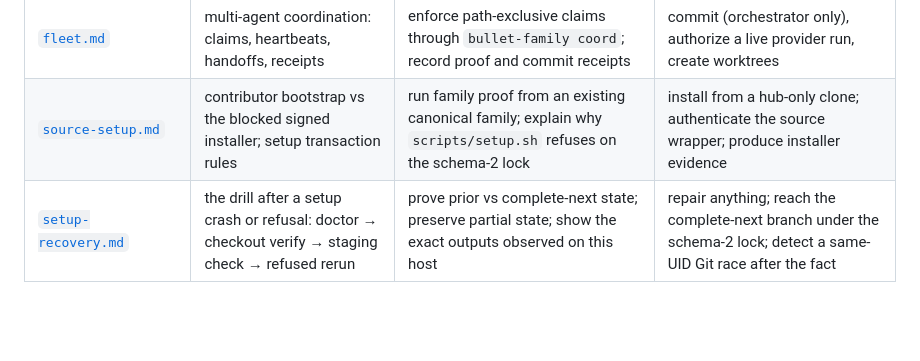
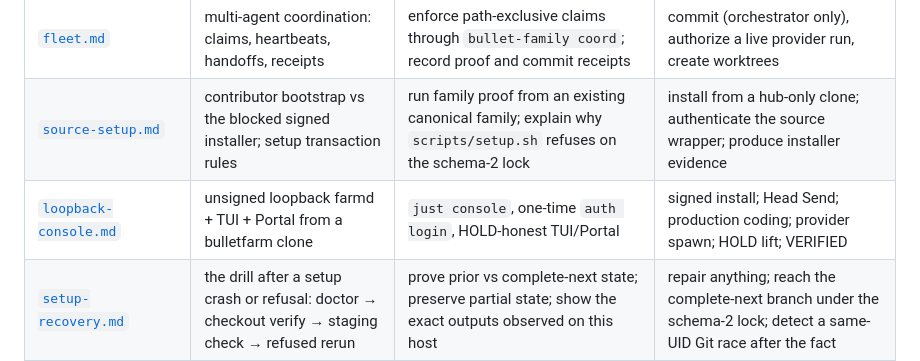
Before and after one commit to neverhuman/bullet-farm, a Markdown page: docs/runbooks/README.md, the part around one of its changes. Drawn GitHub-style; blank space fills up the shorter version.

Commit message:
Document the unsigned loopback console as a contributor runbook.
just setup stays the blocked installer. HOLD remains; this is not VERIFIED.

Co-authored-by: Cursor <cursoragent@cursor.com>

```diff
--- a/docs/runbooks/README.md
+++ b/docs/runbooks/README.md
@@ -14,6 +14,7 @@ instead of showing an invented output.
 | --- | --- | --- | --- |
 | [`fleet.md`](fleet.md) | multi-agent coordination: claims, heartbeats, handoffs, receipts | enforce path-exclusive claims through `bullet-family coord`; record proof and commit receipts | commit (orchestrator only), authorize a live provider run, create worktrees |
 | [`source-setup.md`](source-setup.md) | contributor bootstrap vs the blocked signed installer; setup transaction rules | run family proof from an existing canonical family; explain why `scripts/setup.sh` refuses on the schema-2 lock | install from a hub-only clone; authenticate the source wrapper; produce installer evidence |
+| [`loopback-console.md`](loopback-console.md) | unsigned loopback farmd + TUI + Portal from a bulletfarm clone | `just console`, one-time `auth login`, HOLD-honest TUI/Portal | signed install; Head Send; production coding; provider spawn; HOLD lift; VERIFIED |
 | [`setup-recovery.md`](setup-recovery.md) | the drill after a setup crash or refusal: doctor → checkout verify → staging check → refused rerun | prove prior vs complete-next state; preserve partial state; show the exact outputs observed on this host | repair anything; reach the complete-next branch under the schema-2 lock; detect a same-UID Git race after the fact |
 | [`schema-removal.md`](schema-removal.md) | every `UNSUPPORTED_SCHEMA` site and the disposable pre-1.0 rule | name the refusal per subject (lock, manifest, release manifest, coord log, policy, SQLite ledger); tell the operator what to keep | export, migrate, or remove anything — no such command exists; regenerate schema 3 without authenticated inputs |
 | [`backup-restore.md`](backup-restore.md) | receipt-bound SQLite snapshot and quarantined restore | create an exact-digest snapshot with a receipt; restore into a new quarantined database | admit a restored database for production; sign the receipt; settle outbox/effect ambiguity |
```
Also changed, not shown: other parts of docs/runbooks/README.md (+1 -1 lines), docs/runbooks/loopback-console.md (added, +100 -0 lines).
